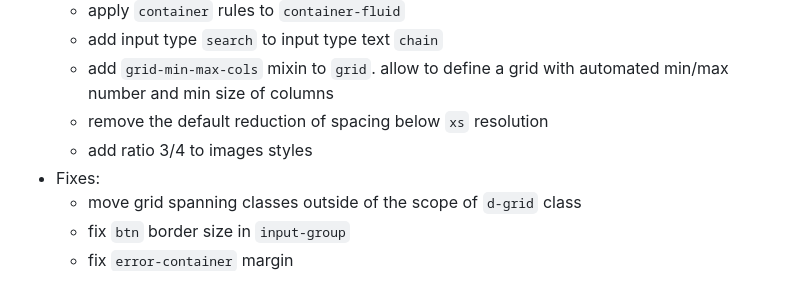
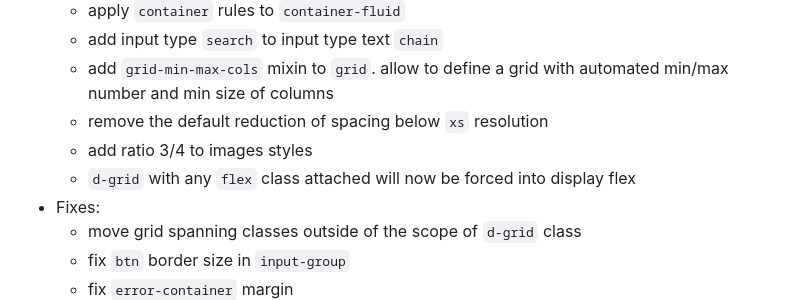
Before and after one commit to SeptimusVII/framway, a Markdown page: CHANGELOG.md, the part around the change. Drawn GitHub-style.

Commit message:
update changelog

```diff
--- a/CHANGELOG.md
+++ b/CHANGELOG.md
@@ -8,6 +8,7 @@
 	- add `grid-min-max-cols` mixin to `grid`. allow to define a grid with automated min/max number and min size of columns
 	- remove the default reduction of spacing below `xs` resolution
 	- add ratio 3/4 to images styles
+	- `d-grid` with any `flex` class attached will now be forced into display flex
 - Fixes:
 	- move grid spanning classes outside of the scope of `d-grid` class
 	- fix `btn` border size in `input-group`
```
